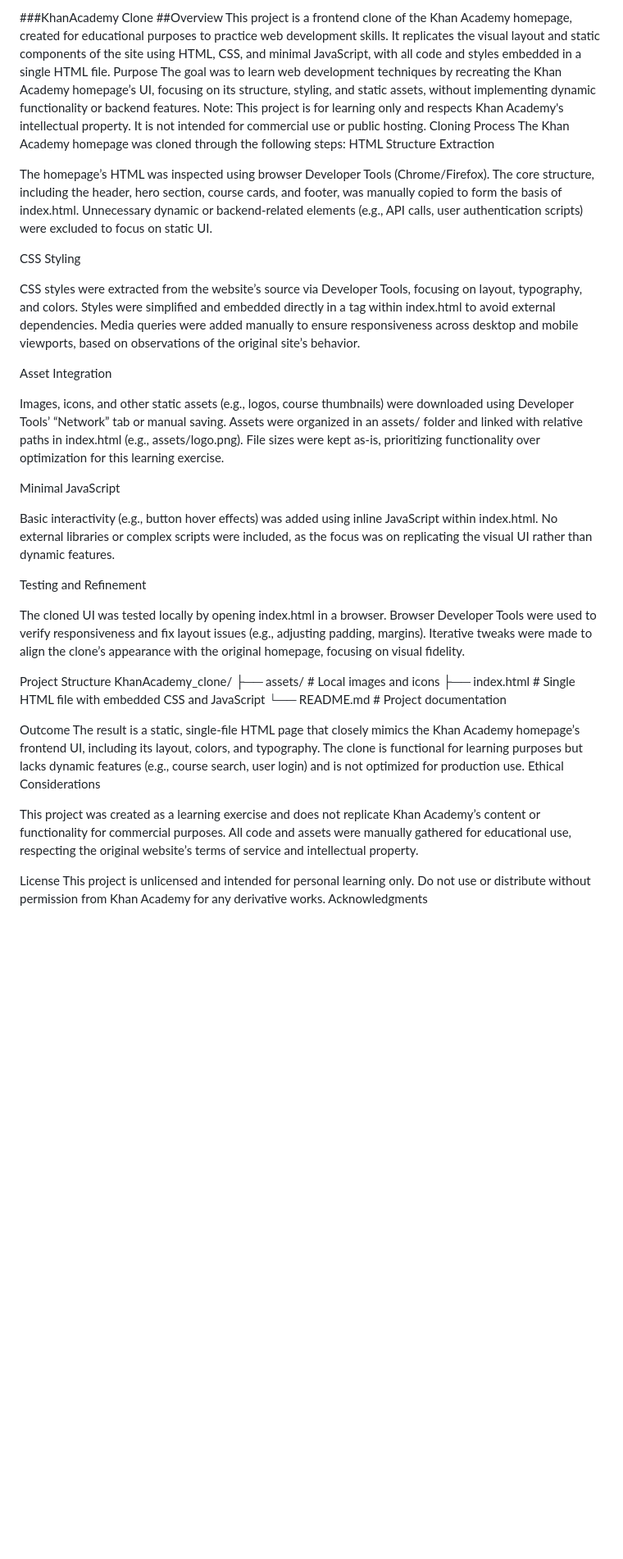
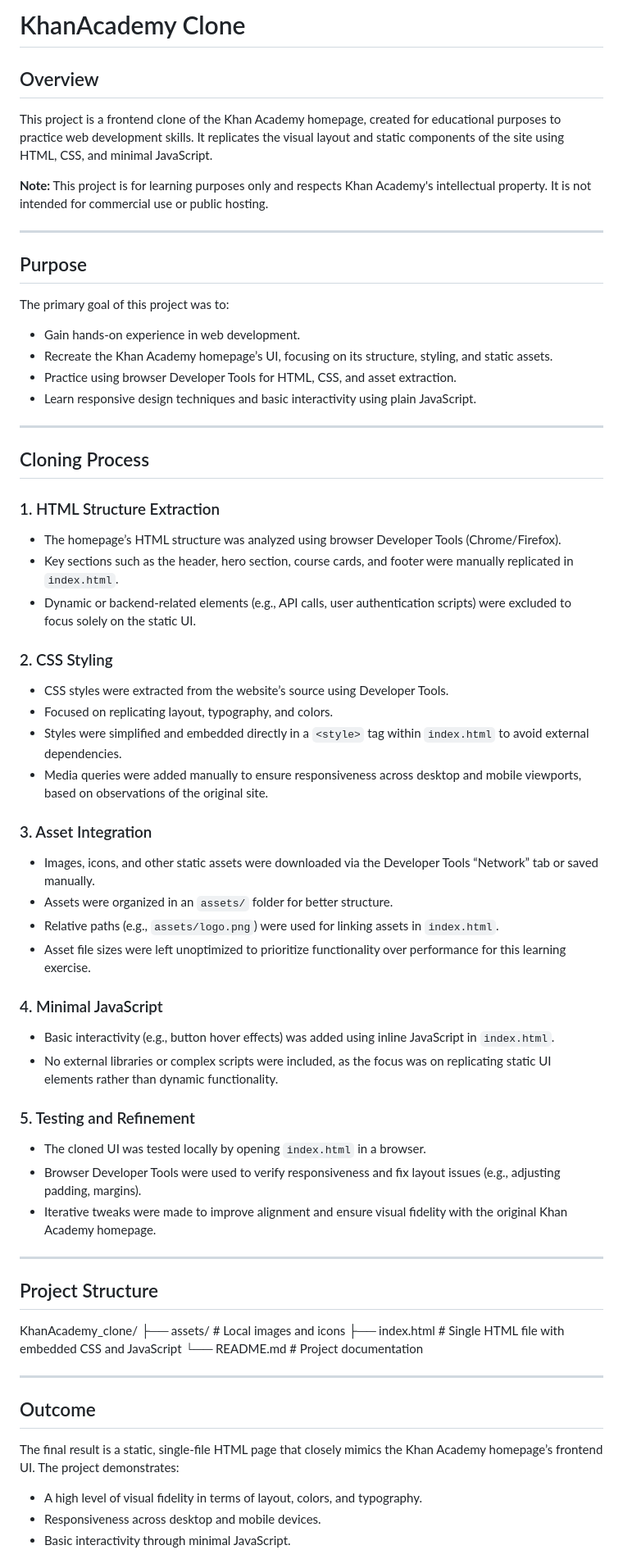
Before and after one commit to Abdulhaadi07/Khanacademy_clone, a Markdown page: README.md, the part around the change printed below. Shown: that part at 82% size. Rendered like a GitHub page; blank space fills up the shorter version.

```diff
--- a/README.md
+++ b/README.md
@@ -1,54 +1,63 @@
-###KhanAcademy Clone
-##Overview
-This project is a frontend clone of the Khan Academy homepage, created for educational purposes to practice web development skills. It replicates the visual layout and static components of the site using HTML, CSS, and minimal JavaScript, with all code and styles embedded in a single HTML file.
-Purpose
-The goal was to learn web development techniques by recreating the Khan Academy homepage’s UI, focusing on its structure, styling, and static assets, without implementing dynamic functionality or backend features.
-Note: This project is for learning only and respects Khan Academy's intellectual property. It is not intended for commercial use or public hosting.
-Cloning Process
-The Khan Academy homepage was cloned through the following steps:
-HTML Structure Extraction
+# KhanAcademy Clone
 
-The homepage’s HTML was inspected using browser Developer Tools (Chrome/Firefox).
-The core structure, including the header, hero section, course cards, and footer, was manually copied to form the basis of index.html.
-Unnecessary dynamic or backend-related elements (e.g., API calls, user authentication scripts) were excluded to focus on static UI.
+## Overview
+This project is a frontend clone of the Khan Academy homepage, created for educational purposes to practice web development skills. It replicates the visual layout and static components of the site using HTML, CSS, and minimal JavaScript.
 
-CSS Styling
+**Note:** This project is for learning purposes only and respects Khan Academy's intellectual property. It is not intended for commercial use or public hosting.
 
-CSS styles were extracted from the website’s source via Developer Tools, focusing on layout, typography, and colors.
-Styles were simplified and embedded directly in a <style> tag within index.html to avoid external dependencies.
-Media queries were added manually to ensure responsiveness across desktop and mobile viewports, based on observations of the original site’s behavior.
+---
 
-Asset Integration
+## Purpose
+The primary goal of this project was to:
+- Gain hands-on experience in web development.
+- Recreate the Khan Academy homepage’s UI, focusing on its structure, styling, and static assets.
+- Practice using browser Developer Tools for HTML, CSS, and asset extraction.
+- Learn responsive design techniques and basic interactivity using plain JavaScript.
 
-Images, icons, and other static assets (e.g., logos, course thumbnails) were downloaded using Developer Tools’ “Network” tab or manual saving.
-Assets were organized in an assets/ folder and linked with relative paths in index.html (e.g., assets/logo.png).
-File sizes were kept as-is, prioritizing functionality over optimization for this learning exercise.
+---
 
-Minimal JavaScript
+## Cloning Process
 
-Basic interactivity (e.g., button hover effects) was added using inline JavaScript within index.html.
-No external libraries or complex scripts were included, as the focus was on replicating the visual UI rather than dynamic features.
+### 1. HTML Structure Extraction
+- The homepage’s HTML structure was analyzed using browser Developer Tools (Chrome/Firefox).
+- Key sections such as the header, hero section, course cards, and footer were manually replicated in `index.html`.
+- Dynamic or backend-related elements (e.g., API calls, user authentication scripts) were excluded to focus solely on the static UI.
 
-Testing and Refinement
+### 2. CSS Styling
+- CSS styles were extracted from the website’s source using Developer Tools.
+- Focused on replicating layout, typography, and colors.
+- Styles were simplified and embedded directly in a `<style>` tag within `index.html` to avoid external dependencies.
+- Media queries were added manually to ensure responsiveness across desktop and mobile viewports, based on observations of the original site.
 
-The cloned UI was tested locally by opening index.html in a browser.
-Browser Developer Tools were used to verify responsiveness and fix layout issues (e.g., adjusting padding, margins).
-Iterative tweaks were made to align the clone’s appearance with the original homepage, focusing on visual fidelity.
+### 3. Asset Integration
+- Images, icons, and other static assets were downloaded via the Developer Tools “Network” tab or saved manually.
+- Assets were organized in an `assets/` folder for better structure.
+- Relative paths (e.g., `assets/logo.png`) were used for linking assets in `index.html`.
+- Asset file sizes were left unoptimized to prioritize functionality over performance for this learning exercise.
 
-Project Structure
+### 4. Minimal JavaScript
+- Basic interactivity (e.g., button hover effects) was added using inline JavaScript in `index.html`.
+- No external libraries or complex scripts were included, as the focus was on replicating static UI elements rather than dynamic functionality.
+
+### 5. Testing and Refinement
+- The cloned UI was tested locally by opening `index.html` in a browser.
+- Browser Developer Tools were used to verify responsiveness and fix layout issues (e.g., adjusting padding, margins).
+- Iterative tweaks were made to improve alignment and ensure visual fidelity with the original Khan Academy homepage.
+
+---
+
+## Project Structure
 KhanAcademy_clone/
 ├── assets/                # Local images and icons
 ├── index.html             # Single HTML file with embedded CSS and JavaScript
 └── README.md              # Project documentation
 
-Outcome
-The result is a static, single-file HTML page that closely mimics the Khan Academy homepage’s frontend UI, including its layout, colors, and typography. The clone is functional for learning purposes but lacks dynamic features (e.g., course search, user login) and is not optimized for production use.
-Ethical Considerations
 
-This project was created as a learning exercise and does not replicate Khan Academy’s content or functionality for commercial purposes.
-All code and assets were manually gathered for educational use, respecting the original website’s terms of service and intellectual property.
+---
 
-License
-This project is unlicensed and intended for personal learning only. Do not use or distribute without permission from Khan Academy for any derivative works.
-Acknowledgments
+## Outcome
+The final result is a static, single-file HTML page that closely mimics the Khan Academy homepage’s frontend UI. The project demonstrates:
+- A high level of visual fidelity in terms of layout, colors, and typography.
+- Responsiveness across desktop and mobile devices.
+- Basic interactivity through minimal JavaScript.
 
```
Also changed, not shown: other parts of README.md (+18 -2 lines).
